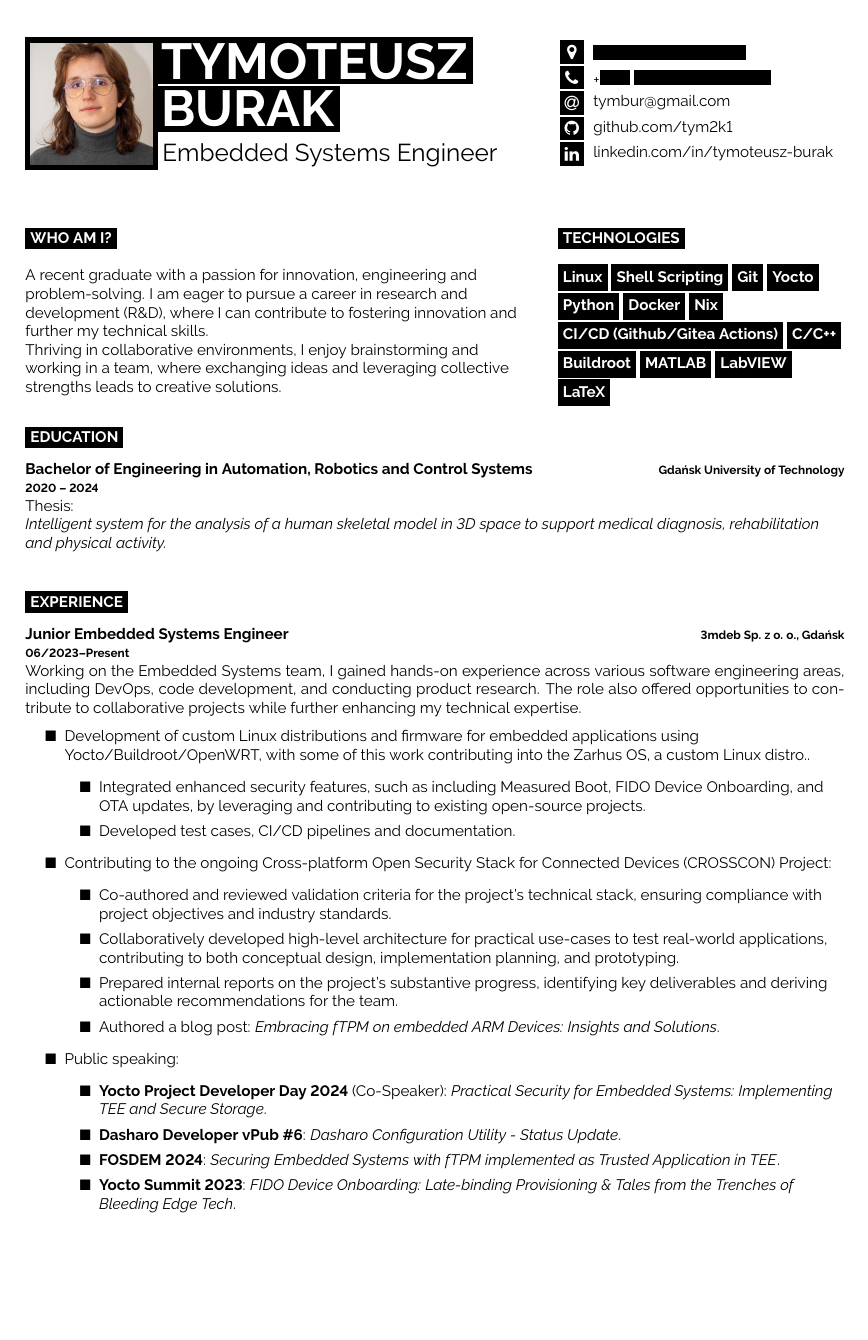
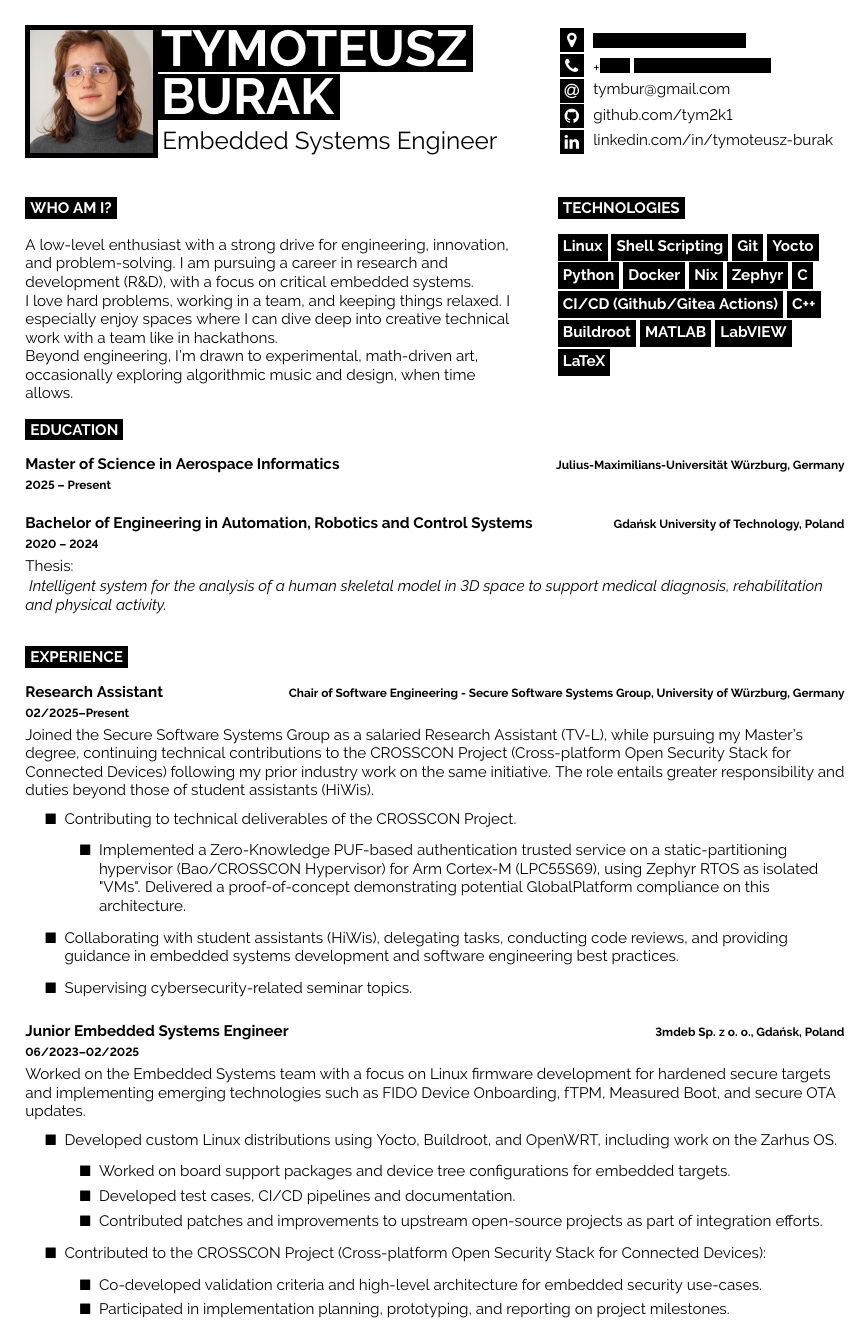
Before and after one commit to tym2k1/CV, a LaTeX CV (src/CV.tex, which reads src/packages/Developer_CV/developercv.cls): page 1 of 2. Compiled offline with pdfLaTeX.

Commit message:
src/*: update with JMU info+adjustments [compile-cv]

```diff
--- a/src/CV.tex
+++ b/src/CV.tex
@@ -62,17 +62,18 @@
 \noindent % Prevents indentation
 \begin{minipage}[t]{0.60\textwidth} % 45% of the page width for the introduction text
     \cvsect{Who Am I?}
-
     \raggedright
 
-    A recent graduate with a passion for innovation, engineering and
-    problem-solving. I am eager to pursue a career in research and development (R\&D),
-    where I can contribute to fostering innovation and further my
-    technical skills.
+    A low-level enthusiast with a strong drive for engineering,
+    innovation, and problem-solving. I am pursuing a career in research and
+    development (R\&D), with a focus on critical embedded systems.
 
-    Thriving in collaborative environments, I enjoy brainstorming and working in
-    a team, where exchanging ideas and leveraging collective strengths leads to
-    creative solutions.
+    I love hard problems, working in a team, and keeping things relaxed.
+    I especially enjoy spaces where I can dive deep into creative technical work
+    with a team like in hackathons.
+
+    Beyond engineering, I’m drawn to experimental, math-driven art, occasionally
+    exploring algorithmic music and design, when time allows.
 
 \end{minipage}
 \hfill % Horizontal space between the minipages
@@ -87,8 +88,10 @@
     \colorbox{black}{\textcolor{white}{\raisebox{0.5ex}[10pt][0pt]{\textbf{Python}}}}
     \colorbox{black}{\textcolor{white}{\raisebox{0.5ex}[10pt][0pt]{\textbf{Docker}}}}
     \colorbox{black}{\textcolor{white}{\raisebox{0.5ex}[10pt][0pt]{\textbf{Nix}}}}
+    \colorbox{black}{\textcolor{white}{\raisebox{0.5ex}[10pt][0pt]{\textbf{Zephyr}}}}
+    \colorbox{black}{\textcolor{white}{\raisebox{0.5ex}[10pt][0pt]{\textbf{C}}}}
     \colorbox{black}{\textcolor{white}{\raisebox{0.5ex}[10pt][0pt]{\textbf{CI/CD (Github/Gitea Actions)}}}}
-    \colorbox{black}{\textcolor{white}{\raisebox{0.5ex}[10pt][0pt]{\textbf{C/C++}}}}
+    \colorbox{black}{\textcolor{white}{\raisebox{0.5ex}[10pt][0pt]{\textbf{C++}}}}
     \colorbox{black}{\textcolor{white}{\raisebox{0.5ex}[10pt][0pt]{\textbf{Buildroot}}}}
     \colorbox{black}{\textcolor{white}{\raisebox{0.5ex}[10pt][0pt]{\textbf{MATLAB}}}}
     \colorbox{black}{\textcolor{white}{\raisebox{0.5ex}[10pt][0pt]{\textbf{LabVIEW}}}}
@@ -104,13 +107,19 @@
 
 \begin{entrylist}
     \entry
+        {2025 -- Present}
+        {Master of Science in Aerospace Informatics}
+        {Julius-Maximilians-Universität Würzburg, Germany}
+        {
+        }
+    \entry
         {2020 -- 2024}
         {Bachelor of Engineering in Automation, Robotics and Control Systems}
-        {Gdańsk University of Technology}
+        {Gdańsk University of Technology, Poland}
         {
-        \raggedright
-        Thesis:\\
-        \textit{Intelligent system for the analysis of a human skeletal model
+        Thesis:\\[0.1em]
+        \textit{
+        Intelligent system for the analysis of a human skeletal model
         in 3D space to support medical diagnosis, rehabilitation and physical
         activity.}
         }
@@ -123,26 +132,40 @@
 \cvsect{Experience}
 
 \begin{entrylist}
-
+    \raggedright % Align to left as possible
     \entry
-    {06/2023--Present}
+    {02/2025--Present}
+    {Research Assistant}
+    {Chair of Software Engineering - \href{https://se.informatik.uni-wuerzburg.de/en/secure-software-systems-group/}{Secure Software Systems Group}, University of Würzburg, Germany}
+    {
+        Joined the \href{https://se.informatik.uni-wuerzburg.de/en/secure-software-systems-group/}{Secure Software Systems Group} as a salaried Research Assistant (TV-L), while pursuing my Master’s degree, continuing technical contributions to the \href{https://crosscon.eu/}{CROSSCON Project (Cross-platform Open Security Stack for Connected Devices)} following my prior industry work on the same initiative. The role entails greater responsibility and duties beyond those of student assistants (HiWis).
+    \begin{enumerate}
+        \item[$\blacksquare$] Contributing to technical deliverables of the \href{https://crosscon.eu/}{CROSSCON Project}.
+    \begin{enumerate}
+        \item[$\blacksquare$] Implemented a Zero-Knowledge PUF-based authentication trusted service on a static-partitioning hypervisor (Bao/CROSSCON Hypervisor) for Arm Cortex-M (LPC55S69), using Zephyr RTOS as isolated "VMs". Delivered a proof-of-concept demonstrating potential GlobalPlatform compliance on this architecture.
+    \end{enumerate}
+        \item[$\blacksquare$] Collaborating with student assistants (HiWis), delegating tasks, conducting code reviews, and providing guidance in embedded systems development and software engineering best practices.
+        \item[$\blacksquare$] Supervising cybersecurity-related seminar topics.
+    \end{enumerate}
+    }
+    \entry
+    {06/2023--02/2025}
     {Junior Embedded Systems Engineer}
-    {3mdeb Sp. z o. o., Gdańsk}
+    {3mdeb Sp. z o. o., Gdańsk, Poland}
     {
-    Working on the Embedded Systems team, I gained hands-on experience across various software engineering areas, including DevOps, code development, and conducting product research. The role also offered opportunities to contribute to collaborative projects while further enhancing my technical expertise.
+    Worked on the Embedded Systems team with a focus on Linux firmware development for hardened secure targets and implementing emerging technologies such as FIDO Device Onboarding, fTPM, Measured Boot, and secure OTA updates.
     \begin{enumerate}
-        \raggedright
-    \item[$\blacksquare$] Development of custom Linux distributions and firmware for embedded applications using Yocto/Buildroot/OpenWRT, with some of this work contributing into the \href{https://docs.zarhus.com/}{Zarhus OS, a custom Linux distro.}.
+        \item[$\blacksquare$] Developed custom Linux distributions using Yocto, Buildroot, and OpenWRT, including work on the \href{https://docs.zarhus.com/}{Zarhus OS}.
         \begin{enumerate}
-            \item[$\blacksquare$] Integrated enhanced security features, such as including Measured Boot, FIDO Device Onboarding, and OTA updates, by leveraging and contributing to existing open-source projects.
+            \item[$\blacksquare$] Worked on board support packages and device tree configurations for embedded targets.
             \item[$\blacksquare$] Developed test cases, CI/CD pipelines and documentation.
+            \item[$\blacksquare$] Contributed patches and improvements to upstream open-source projects as part of integration efforts.
         \end{enumerate}
-        \item[$\blacksquare$] Contributing to the ongoing \href{https://crosscon.eu/}{Cross-platform Open Security Stack for Connected Devices (CROSSCON) Project}:
+        \item[$\blacksquare$] Contributed to the \href{https://crosscon.eu/}{CROSSCON Project (Cross-platform Open Security Stack for Connected Devices)}:
         \begin{enumerate}
-            \item[$\blacksquare$] Co-authored and reviewed validation criteria for the project's technical stack, ensuring compliance with project objectives and industry standards.
-            \item[$\blacksquare$] Collaboratively developed high-level architecture for practical use-cases to test real-world applications, contributing to both conceptual design, implementation planning, and prototyping.
-            \item[$\blacksquare$] Prepared internal reports on the project's substantive progress, identifying key deliverables and deriving actionable recommendations for the team.
-            \item[$\blacksquare$] Authored a blog post: \href{https://crosscon.eu/blog/embracing-ftpm-embedded-arm-devices-insights-and-solutions}{\textit{Embracing fTPM on embedded ARM Devices: Insights and Solutions}}.
+            \item[$\blacksquare$] Co-developed validation criteria and high-level architecture for embedded security use-cases.
+            \item[$\blacksquare$] Participated in implementation planning, prototyping, and reporting on project milestones.
+            \item[$\blacksquare$] Authored blog post: \href{https://crosscon.eu/blog/embracing-ftpm-embedded-arm-devices-insights-and-solutions}{\textit{Embracing fTPM on Embedded ARM Devices}}.
         \end{enumerate}
         \item[$\blacksquare$] Public speaking:
         \begin{enumerate}
--- a/src/packages/Developer_CV/developercv.cls
+++ b/src/packages/Developer_CV/developercv.cls
@@ -50,8 +50,8 @@
 
 \geometry{
 	paper=a4paper, % Paper size, change to letterpaper for US letter size
-	top=1.75cm, % Top margin
-	bottom=1.75cm, % Bottom margin
+	top=1.5cm, % Top margin
+	bottom=1.5cm, % Bottom margin
 	left=2cm, % Left margin
 	right=2cm, % Right margin
 	headheight=0.75cm, % Header height
```
Also changed, not shown: src/CV.tex (13 more changed lines), src/packages/Developer_CV/developercv.cls (32 more changed lines).
